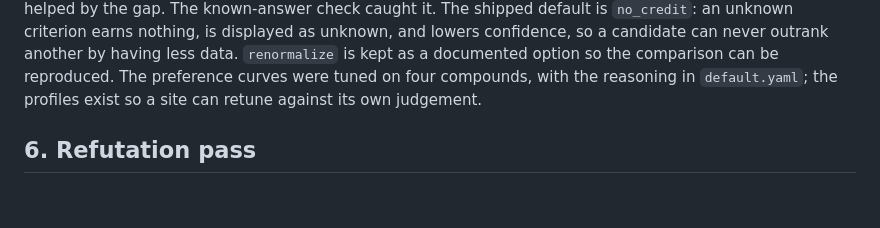
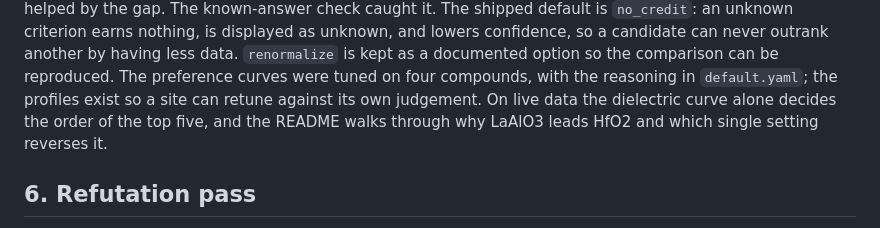
Before and after one commit to a-bissell/Oxbow, a Markdown page: docs/design-note.md, the part around the change. Drawn GitHub-style; blank space fills up the shorter version.

```diff
--- a/docs/design-note.md
+++ b/docs/design-note.md
@@ -118,7 +118,9 @@ it. The shipped default is `no_credit`: an unknown criterion earns nothing, is d
 unknown, and lowers confidence, so a candidate can never outrank another by having less data.
 `renormalize` is kept as a documented option so the comparison can be reproduced. The preference
 curves were tuned on four compounds, with the reasoning in `default.yaml`; the profiles exist so
-a site can retune against its own judgement.
+a site can retune against its own judgement. On live data the dielectric curve alone decides
+the order of the top five, and the README walks through why LaAlO3 leads HfO2 and which single
+setting reverses it.
 
 ## 6. Refutation pass
 
```
Also changed, not shown: README.md (+54 -0 lines).
